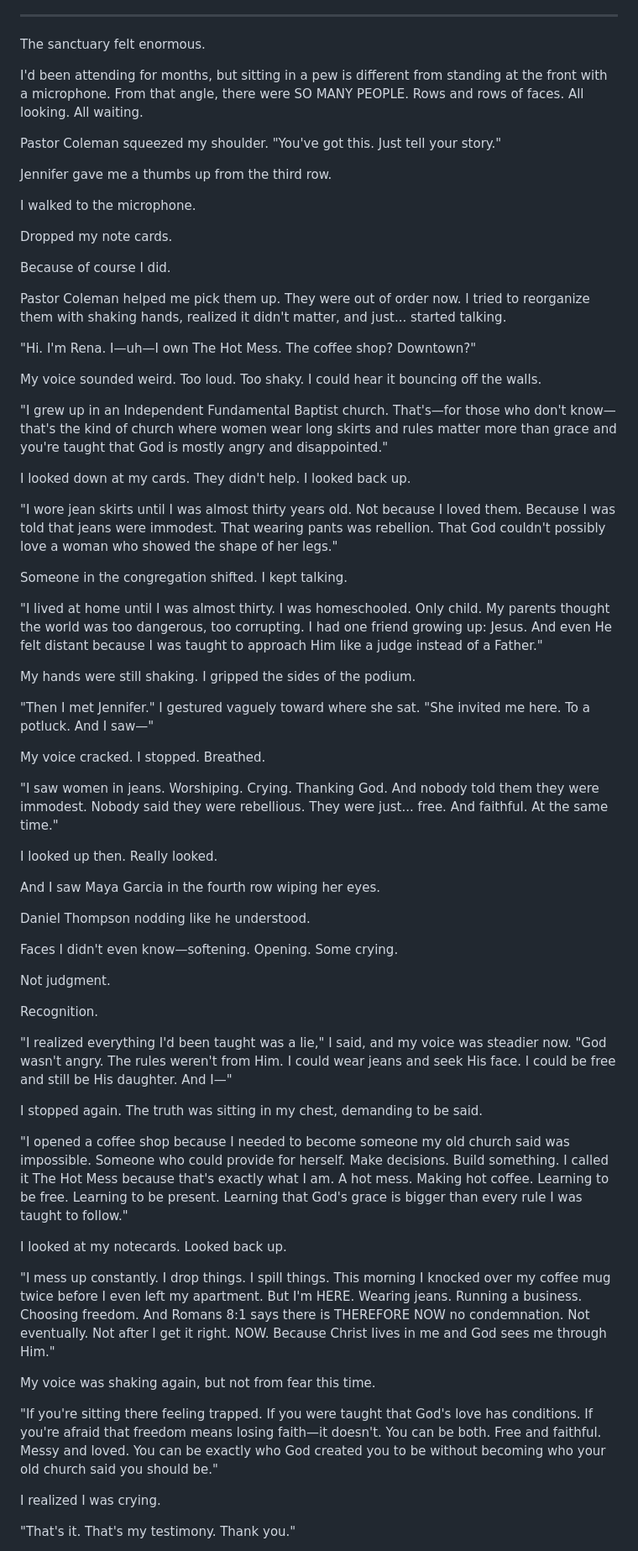
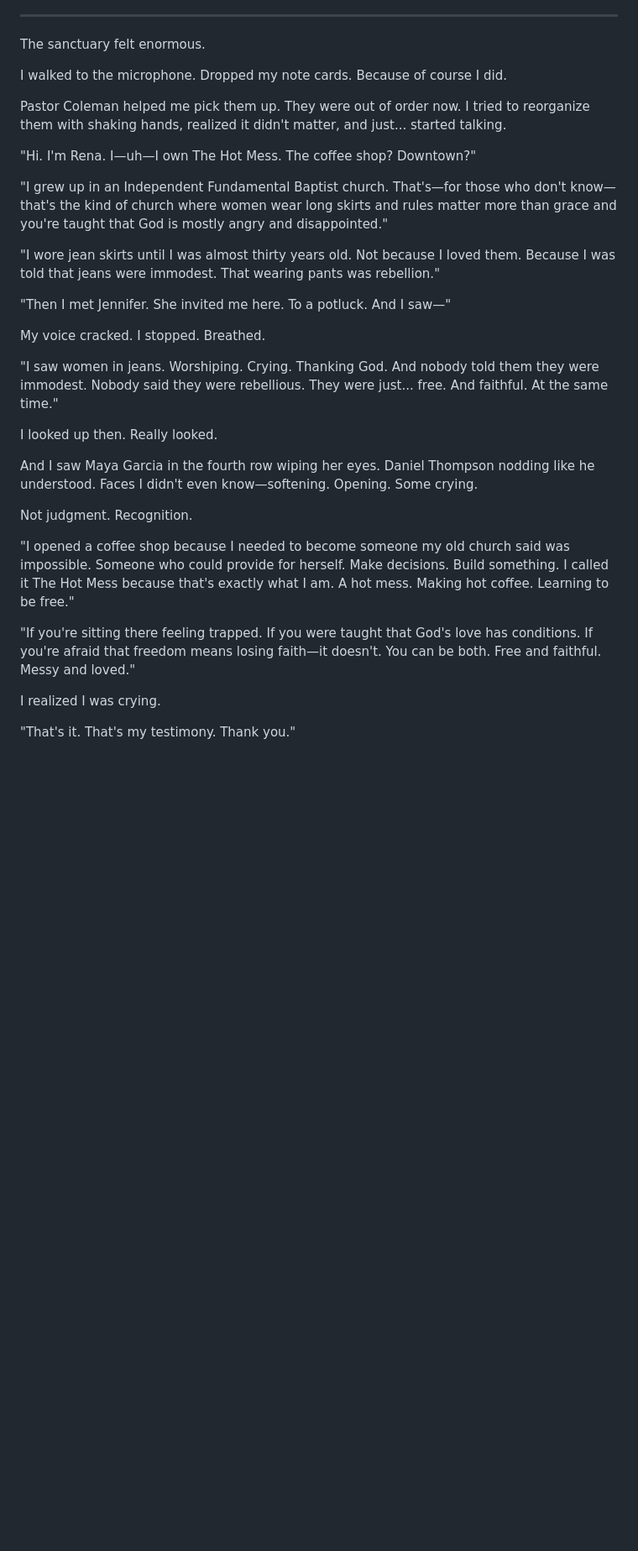
Before and after one commit to mrmicaiah/hot-mess-blog, a Markdown page: src/posts/in-which-i-discover-that-being-seen-is-scarier-than-being-in.md, the part around one of its changes. Shown at 84% size. Rendered like a GitHub page; blank space fills up the shorter version.

```diff
--- a/src/posts/in-which-i-discover-that-being-seen-is-scarier-than-being-in.md
+++ b/src/posts/in-which-i-discover-that-being-seen-is-scarier-than-being-in.md
@@ -63,37 +68,17 @@ I drove to church.
 
 The sanctuary felt enormous.
 
-I'd been attending for months, but sitting in a pew is different from standing at the front with a microphone. From that angle, there were SO MANY PEOPLE. Rows and rows of faces. All looking. All waiting.
-
-Pastor Coleman squeezed my shoulder. "You've got this. Just tell your story."
-
-Jennifer gave me a thumbs up from the third row.
-
-I walked to the microphone.
-
-Dropped my note cards.
-
-Because of course I did.
+I walked to the microphone. Dropped my note cards. Because of course I did.
 
 Pastor Coleman helped me pick them up. They were out of order now. I tried to reorganize them with shaking hands, realized it didn't matter, and just... started talking.
 
 "Hi. I'm Rena. I—uh—I own The Hot Mess. The coffee shop? Downtown?"
 
-My voice sounded weird. Too loud. Too shaky. I could hear it bouncing off the walls.
-
 "I grew up in an Independent Fundamental Baptist church. That's—for those who don't know—that's the kind of church where women wear long skirts and rules matter more than grace and you're taught that God is mostly angry and disappointed."
 
-I looked down at my cards. They didn't help. I looked back up.
+"I wore jean skirts until I was almost thirty years old. Not because I loved them. Because I was told that jeans were immodest. That wearing pants was rebellion."
 
-"I wore jean skirts until I was almost thirty years old. Not because I loved them. Because I was told that jeans were immodest. That wearing pants was rebellion. That God couldn't possibly love a woman who showed the shape of her legs."
-
-Someone in the congregation shifted. I kept talking.
-
-"I lived at home until I was almost thirty. I was homeschooled. Only child. My parents thought the world was too dangerous, too corrupting. I had one friend growing up: Jesus. And even He felt distant because I was taught to approach Him like a judge instead of a Father."
-
-My hands were still shaking. I gripped the sides of the podium.
-
-"Then I met Jennifer." I gestured vaguely toward where she sat. "She invited me here. To a potluck. And I saw—"
+"Then I met Jennifer. She invited me here. To a potluck. And I saw—"
 
 My voice cracked. I stopped. Breathed.
 
@@ -101,29 +86,13 @@ My voice cracked. I stopped. Breathed.
 
 I looked up then. Really looked.
 
-And I saw Maya Garcia in the fourth row wiping her eyes.
+And I saw Maya Garcia in the fourth row wiping her eyes. Daniel Thompson nodding like he understood. Faces I didn't even know—softening. Opening. Some crying.
 
-Daniel Thompson nodding like he understood.
+Not judgment. Recognition.
 
-Faces I didn't even know—softening. Opening. Some crying.
+"I opened a coffee shop because I needed to become someone my old church said was impossible. Someone who could provide for herself. Make decisions. Build something. I called it The Hot Mess because that's exactly what I am. A hot mess. Making hot coffee. Learning to be free."
 
-Not judgment.
-
-Recognition.
-
-"I realized everything I'd been taught was a lie," I said, and my voice was steadier now. "God wasn't angry. The rules weren't from Him. I could wear jeans and seek His face. I could be free and still be His daughter. And I—"
-
-I stopped again. The truth was sitting in my chest, demanding to be said.
-
-"I opened a coffee shop because I needed to become someone my old church said was impossible. Someone who could provide for herself. Make decisions. Build something. I called it The Hot Mess because that's exactly what I am. A hot mess. Making hot coffee. Learning to be free. Learning to be present. Learning that God's grace is bigger than every rule I was taught to follow."
-
-I looked at my notecards. Looked back up.
-
-"I mess up constantly. I drop things. I spill things. This morning I knocked over my coffee mug twice before I even left my apartment. But I'm HERE. Wearing jeans. Running a business. Choosing freedom. And Romans 8:1 says there is THEREFORE NOW no condemnation. Not eventually. Not after I get it right. NOW. Because Christ lives in me and God sees me through Him."
-
-My voice was shaking again, but not from fear this time.
-
-"If you're sitting there feeling trapped. If you were taught that God's love has conditions. If you're afraid that freedom means losing faith—it doesn't. You can be both. Free and faithful. Messy and loved. You can be exactly who God created you to be without becoming who your old church said you should be."
+"If you're sitting there feeling trapped. If you were taught that God's love has conditions. If you're afraid that freedom means losing faith—it doesn't. You can be both. Free and faithful. Messy and loved."
 
 I realized I was crying.
 
```
Also changed, not shown: other parts of src/posts/in-which-i-discover-that-being-seen-is-scarier-than-being-in.md (+18 -91 lines).
